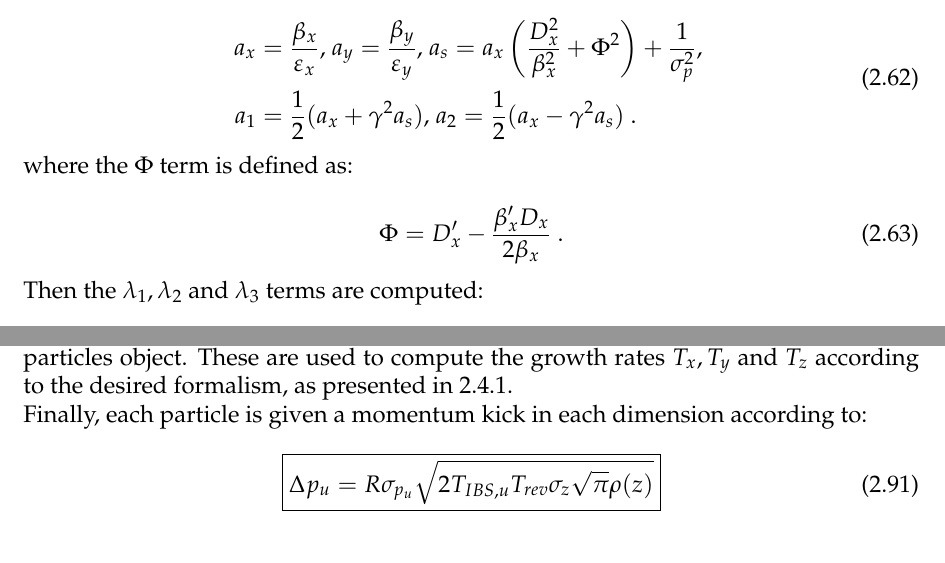
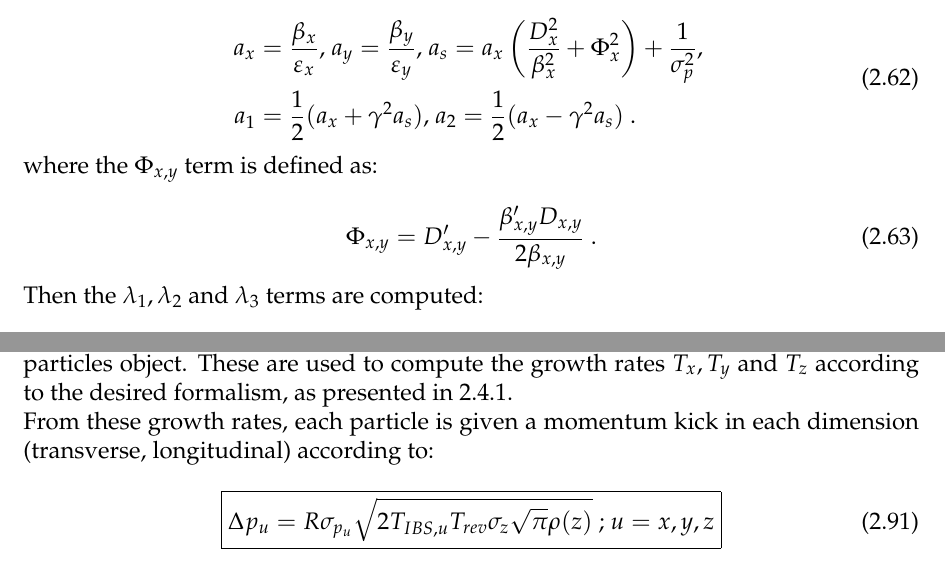
Before and after one commit to xsuite/xsuite, a LaTeX thesis (docs/physics_manual/physics_man.tex, which reads docs/physics_manual/xfields.tex): two parts of pages 57 and 61 of 121, joined at a grey line, cut so that both start at the same text. Compiled offline with pdfLaTeX.

Commit message:
be more specific about the Phi term in Nagaitsev

```diff
--- a/docs/physics_manual/xfields.tex
+++ b/docs/physics_manual/xfields.tex
@@ -374,16 +374,16 @@ First the \(a_x, a_y, a_s, a_1\) and \(a_2\) terms are computed:
     \begin{aligned}
         a_x &= \frac{\beta_x}{\varepsilon_x} \text{,  }
         a_y = \frac{\beta_y}{\varepsilon_y} \text{,  }
-        a_s = a_x \left( \frac{D_x^{2}}{\beta_x^{2}} + \Phi^2 \right) + \frac{1}{\sigma_p^{2}} \text{,  } \\
+        a_s = a_x \left( \frac{D_x^{2}}{\beta_x^{2}} + \Phi_x^2 \right) + \frac{1}{\sigma_p^{2}} \text{,  } \\
         a_1 &= \frac{1}{2} (a_x + \gamma^2 a_s) \text{,  }
         a_2 = \frac{1}{2} (a_x - \gamma^2 a_s) \text{ .}
     \end{aligned}
     \label{equation:nagaitsev_step1}
 \end{equation}
-where the \(\Phi\) term is defined as:
-
-\begin{equation}
-    \Phi = D_x^{\prime} - \frac{\beta_x^{\prime} D_x}{2 \beta_x} \text{ .}
+where the \(\Phi_{x,y}\) term is defined as:
+
+\begin{equation}
+    \Phi_{x,y} = D_{x,y}^{\prime} - \frac{\beta_{x,y}^{\prime} D_{x,y}}{2 \beta_{x,y}} \text{ .}
 \end{equation}
 
 Then the \(\lambda_1, \lambda_2\) and \(\lambda_3\) terms are computed:
@@ -613,10 +613,10 @@ In \textit{xfields} the computation of the kick is done as follows.
 First, the beam intensity \(N\), bunch length \(\sigma_z\), momentum deviation \(\sigma_{\delta}\), and geometric emittances \(\varepsilon_{x,y}\) are inferred from the tracked particles object.
 These are used to compute the growth rates \(T_x, T_y\) and \(T_z\) according to the desired formalism, as presented in~\ref{subsection:ibs_growth_rates}.
 
-Finally, each particle is given a momentum kick in each dimension according to:
-
-\begin{equation}
-    \boxed{\Delta p_u = R \sigma_{p_u} \sqrt{ 2 T_{IBS,u} T_{rev} \sigma_z \sqrt{\pi} \rho(z)}}
+From these growth rates, each particle is given a momentum kick in each dimension  (transverse, longitudinal) according to:
+
+\begin{equation}
+    \boxed{\Delta p_u = R \sigma_{p_u} \sqrt{ 2 T_{IBS,u} T_{rev} \sigma_z \sqrt{\pi} \rho(z)} \text{ ;   } u=x,y,z}
     \label{equation:momentum_kick_analytical}
 \end{equation}
 
```
Also changed, not shown: docs/physics_manual/xfields.tex (17 more changed lines).
